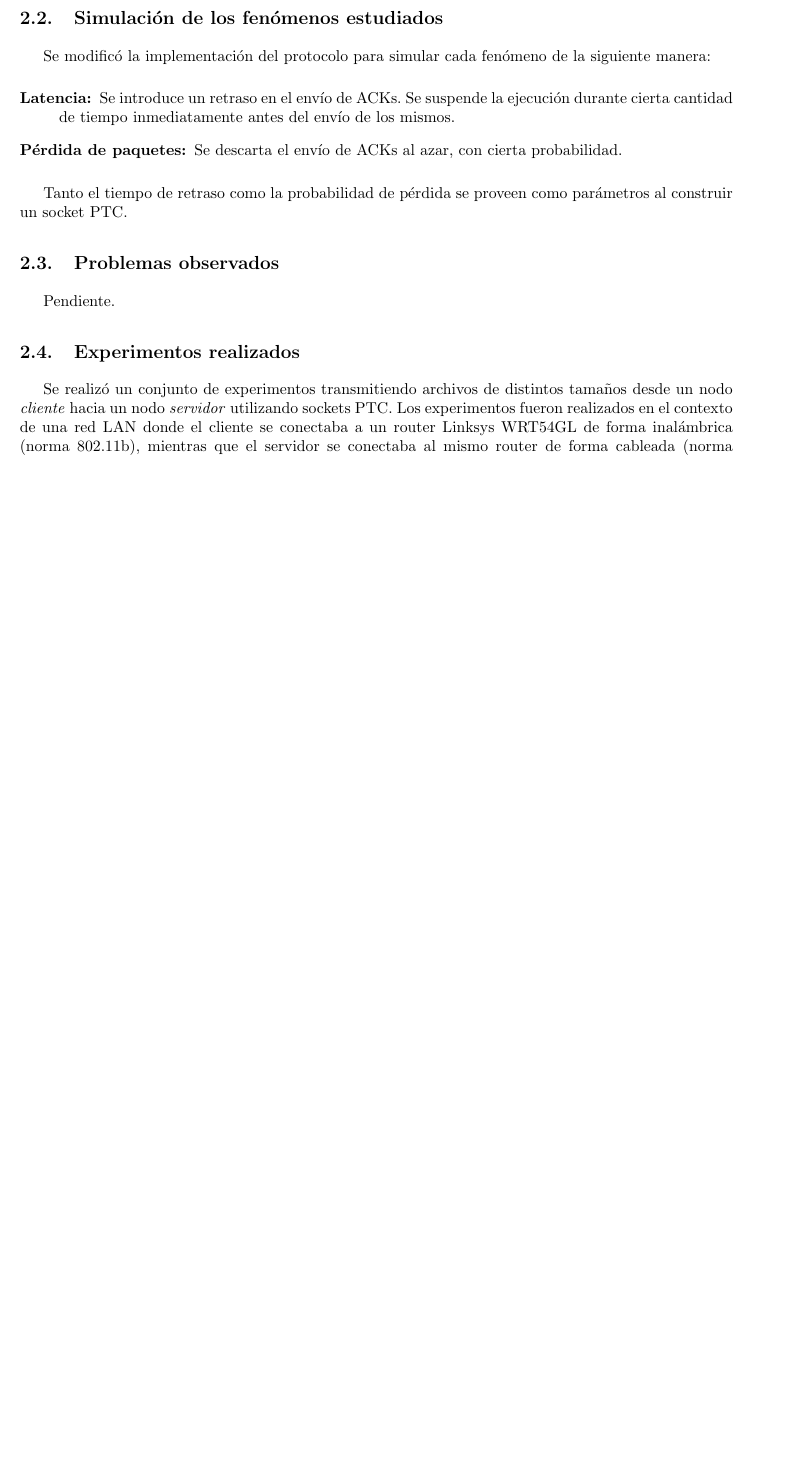
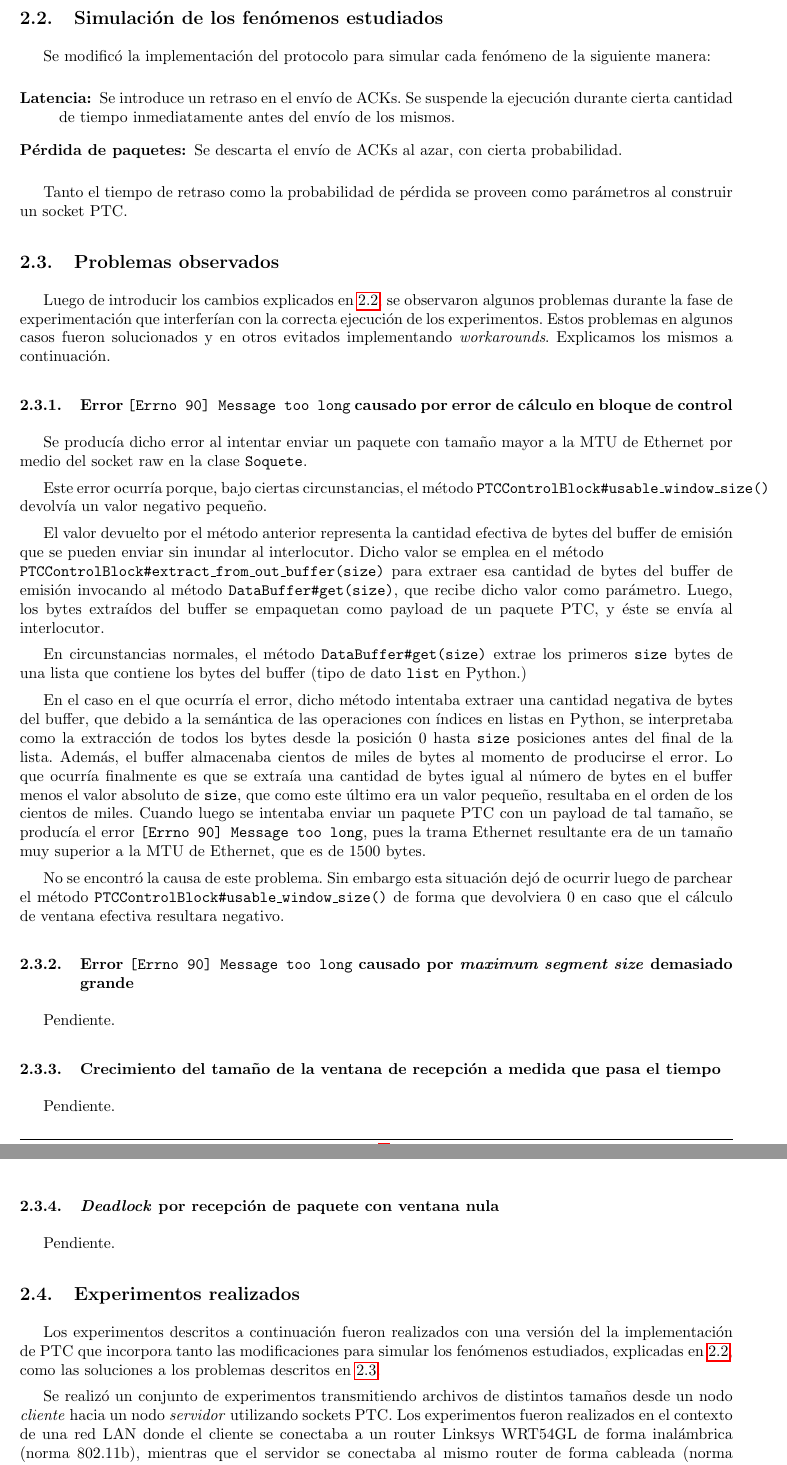
Before and after one commit to LeandroLovisolo/TdC-TP3, a LaTeX document (tex/informe.tex): part of page 4 of 8 before the commit and two parts of pages 4 and 5 of 9 after it, the two joined at a grey line, cut so that both start at the same text, the shorter picture padded with empty space. Compiled offline with pdfLaTeX.

Commit message:
Message too long causado por error de cálculo en bloque de control

```diff
--- a/tex/informe.tex
+++ b/tex/informe.tex
@@ -211,13 +211,45 @@ Tanto el tiempo de retraso como la probabilidad de pérdida se proveen como par
 \subsection{Problemas observados}
 \label{sec:problemas-observados}
 
+Luego de introducir los cambios explicados en \ref{sec:simulacion-fenomenos}, se observaron algunos problemas durante la fase de experimentación que interferían con la correcta ejecución de los experimentos. Estos problemas en algunos casos fueron solucionados y en otros evitados implementando \emph{workarounds}. Explicamos los mismos a continuación.
+
+
+\subsubsection{Error \texttt{[Errno 90] Message too long} causado por error de cálculo en bloque de control}
+
+Se producía dicho error al intentar enviar un paquete con tamaño mayor a la MTU de Ethernet por medio del socket raw en la clase \texttt{Soquete}.
+
+Este error ocurría porque, bajo ciertas circunstancias, el método \texttt{PTCControlBlock\#usable\_window\_size()} devolvía un valor negativo pequeño.
+
+El valor devuelto por el método anterior representa la cantidad efectiva de bytes del buffer de emisión que se pueden enviar sin inundar al interlocutor. Dicho valor se emplea en el método \\ \texttt{PTCControlBlock\#extract\_from\_out\_buffer(size)} para extraer esa cantidad de bytes del buffer de emisión invocando al método \texttt{DataBuffer\#get(size)}, que recibe dicho valor como parámetro. Luego, los bytes extraídos del buffer se empaquetan como payload de un paquete PTC, y éste se envía al interlocutor.
+
+En circunstancias normales, el método \texttt{DataBuffer\#get(size)} extrae los primeros \texttt{size} bytes de una lista que contiene los bytes del buffer (tipo de dato \texttt{list} en Python.)
+
+En el caso en el que ocurría el error, dicho método intentaba extraer una cantidad negativa de bytes del buffer, que debido a la semántica de las operaciones con índices en listas en Python, se interpretaba como la extracción de todos los bytes desde la posición 0 hasta \texttt{size} posiciones antes del final de la lista. Además, el buffer almacenaba cientos de miles de bytes al momento de producirse el error. Lo que ocurría finalmente es que se extraía una cantidad de bytes igual al número de bytes en el buffer menos el valor absoluto de \texttt{size}, que como este último era un valor pequeño, resultaba en el orden de los cientos de miles. Cuando luego se intentaba enviar un paquete PTC con un payload de tal tamaño, se producía el error \texttt{[Errno 90] Message too long}, pues la trama Ethernet resultante era de un tamaño muy superior a la MTU de Ethernet, que es de 1500 bytes.
+
+No se encontró la causa de este problema. Sin embargo esta situación dejó de ocurrir luego de parchear el método \texttt{PTCControlBlock\#usable\_window\_size()} de forma que devolviera 0 en caso que el cálculo de ventana efectiva resultara negativo.
+
+
+\subsubsection{Error \texttt{[Errno 90] Message too long} causado por \emph{maximum segment size} demasiado grande}
+
 Pendiente.
 
 
+\subsubsection{Crecimiento del tamaño de la ventana de recepción a medida que pasa el tiempo}
+
+Pendiente.
+
+
+\subsubsection{\emph{Deadlock} por recepción de paquete con ventana nula}
+
+Pendiente.
+
 
 \subsection{Experimentos realizados}
+\label{sec:experimentos}
 
-Se realizó un conjunto de experimentos transmitiendo archivos de distintos tamaños desde un nodo \textit{cliente} hacia un nodo \textit{servidor} utilizando sockets PTC. Los experimentos fueron realizados en el contexto de una red LAN donde el cliente se conectaba a un router Linksys WRT54GL de forma inalámbrica (norma 802.11b), mientras que el servidor se conectaba al mismo router de forma cableada (norma 802.3, velocidad 100 Mbits/s.)
+Los experimentos descritos a continuación fueron realizados con una versión del la implementación de PTC que incorpora tanto las modificaciones para simular los fenómenos estudiados, explicadas en \ref{sec:simulacion-fenomenos}, como las soluciones a los problemas descritos en \ref{sec:problemas-observados}.
+
+Se realizó un conjunto de experimentos transmitiendo archivos de distintos tamaños desde un nodo \emph{cliente} hacia un nodo \emph{servidor} utilizando sockets PTC. Los experimentos fueron realizados en el contexto de una red LAN donde el cliente se conectaba a un router Linksys WRT54GL de forma inalámbrica (norma 802.11b), mientras que el servidor se conectaba al mismo router de forma cableada (norma 802.3, velocidad 100 Mbits/s.)
 
 En los distintos experimentos se hicieron variar el tiempo de retraso de envíos de ACKs y la probabilidad de pérdida de los mismos en el nodo servidor, mientras que en el nodo cliente no se introdujeron retrasos ni pérdidas.
 
```
Also changed, not shown: tex/informe.tex (6 more changed lines).
